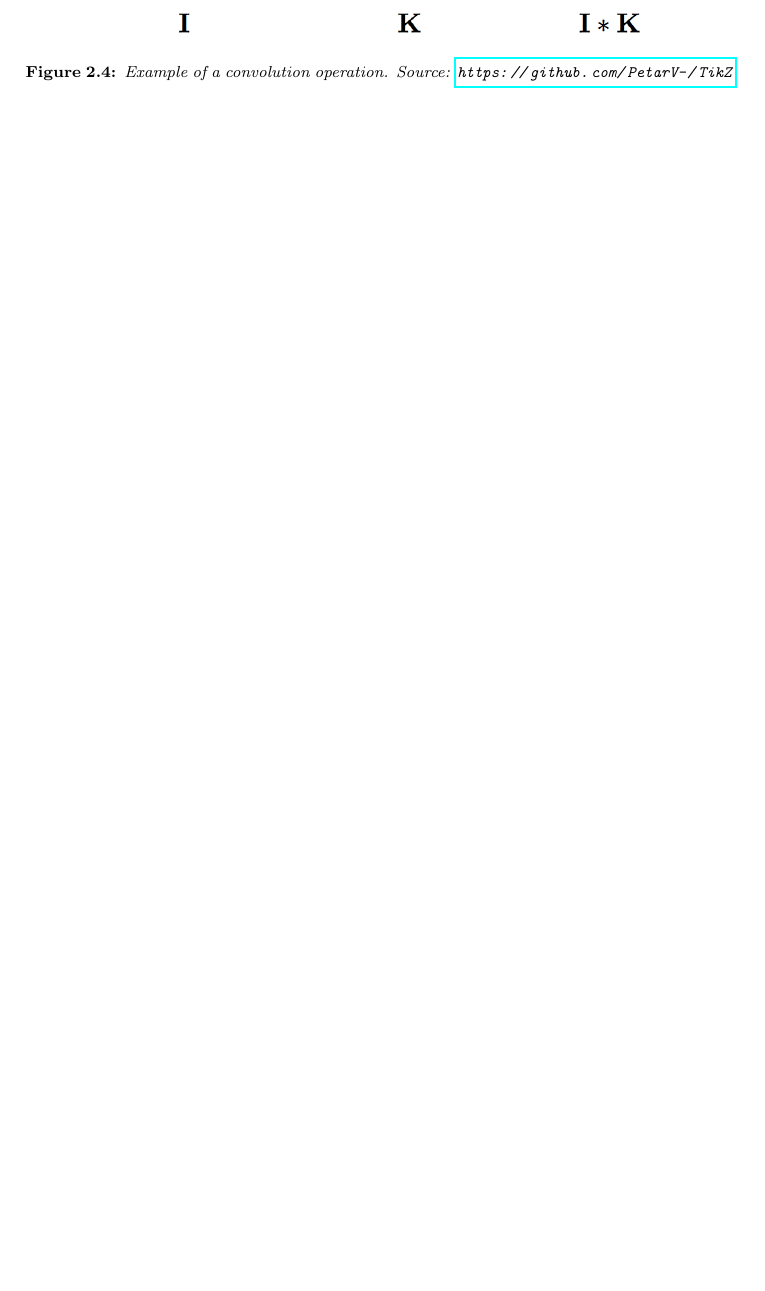
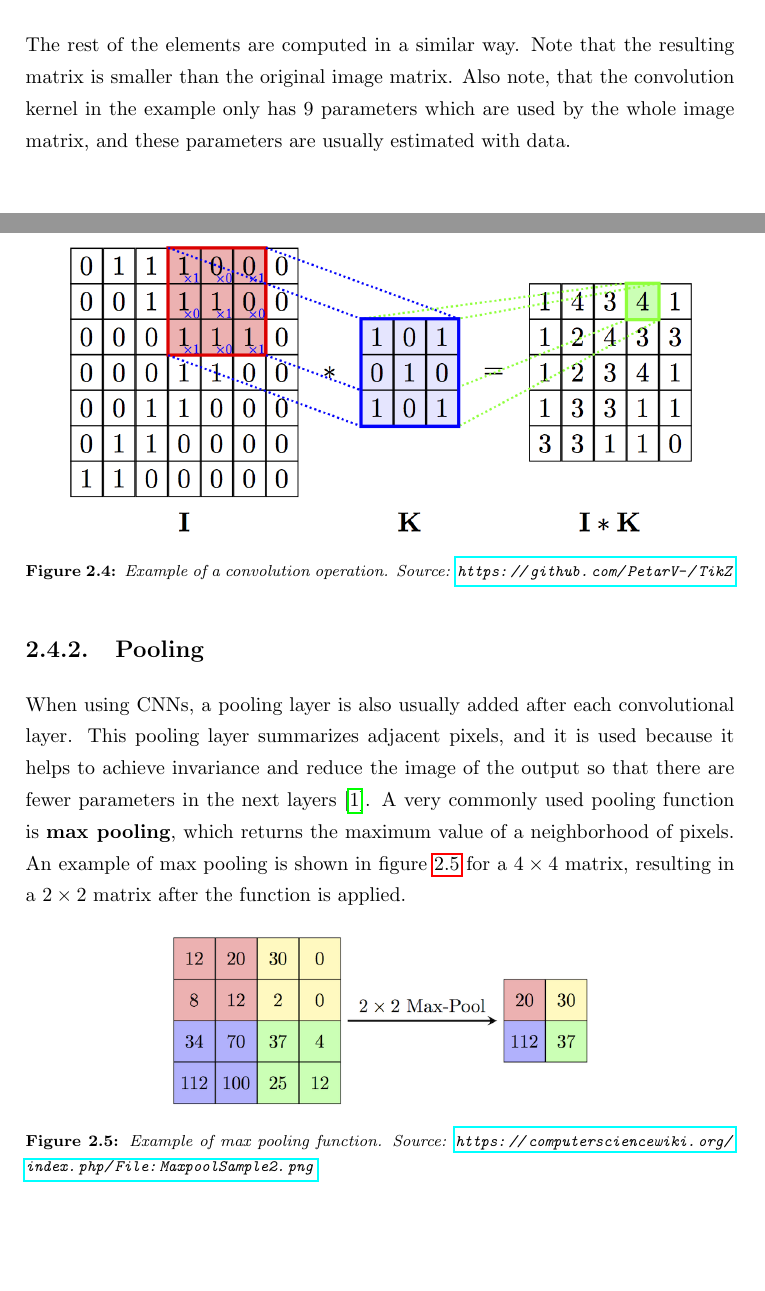
Before and after one commit to mariobecerra/computer_science_msc_dissertation, a LaTeX thesis (latex/msc_thesis.tex, which reads latex/Chapters/02_theory.tex): part of page 32 of 42 before the commit and two parts of pages 32 and 33 of 44 after it, the two joined at a grey line, cut at the place of the change, the shorter picture padded with empty space. Compiled offline with pdfLaTeX.

Commit message:
Add max pooling example

```diff
--- a/latex/Chapters/02_theory.tex
+++ b/latex/Chapters/02_theory.tex
@@ -444,6 +446,8 @@ An example of this is shown in figure \ref{fig:conv_example}, in which $I$ is a
   \end{split}
 \end{equation}
 
+The rest of the elements are computed in a similar way. Note that the resulting matrix is smaller than the original image matrix. Also note, that the convolution kernel in the example only has 9 parameters which are used by the whole image matrix, and these parameters are usually estimated with data.
+
 % $$
 %   S_{1,4} = \sum_{k=1}^3 \sum_{l=1}^3 I_{1+k-1,4+l-1} K_{k, l} = I_{1,4}K_{1,1} + I_{1,5}K_{1,2} + I_{1,6}K_{1,3} + I_{2,4}K_{2,1} + I_{2,5}K_{2,2} + I_{2,6}K_{2,3} + I_{3,4}K_{3,1} + I_{3,5}K_{3,2} + I_{3,6}K_{3,3}
 % $$
@@ -454,6 +458,18 @@ An example of this is shown in figure \ref{fig:conv_example}, in which $I$ is a
     \caption{Example of a convolution operation. Source: \url{https://github.com/PetarV-/TikZ}}
     \label{fig:conv_example}
 \end{figure}
+
+\subsection{Pooling}
+
+When using CNNs, a pooling layer is also usually added after each convolutional layer. This pooling layer summarizes adjacent pixels, and it is used because it helps to achieve invariance and reduce the image of the output so that there are fewer parameters in the next layers \cite{bengio2015deep}. A very commonly used pooling function is \textbf{max pooling}, which returns the maximum value of a neighborhood of pixels. An example of max pooling is shown in figure \ref{fig:max_pool_example} for a $4 \times 4$ matrix, resulting in a $2 \times 2$ matrix after the function is applied.
+
+\begin{figure}[H]
+    \centering
+    \includegraphics[width=0.6\textwidth]{max_pool_example.png}
+    \caption{Example of max pooling function. Source: \url{https://computersciencewiki.org/index.php/File:MaxpoolSample2.png}}
+    \label{fig:max_pool_example}
+\end{figure}
+
 
 
 
```
Also changed, not shown: latex/Figures/max_pool_example.png (added), latex/Chapters/02_theory.tex (2 more changed lines).
